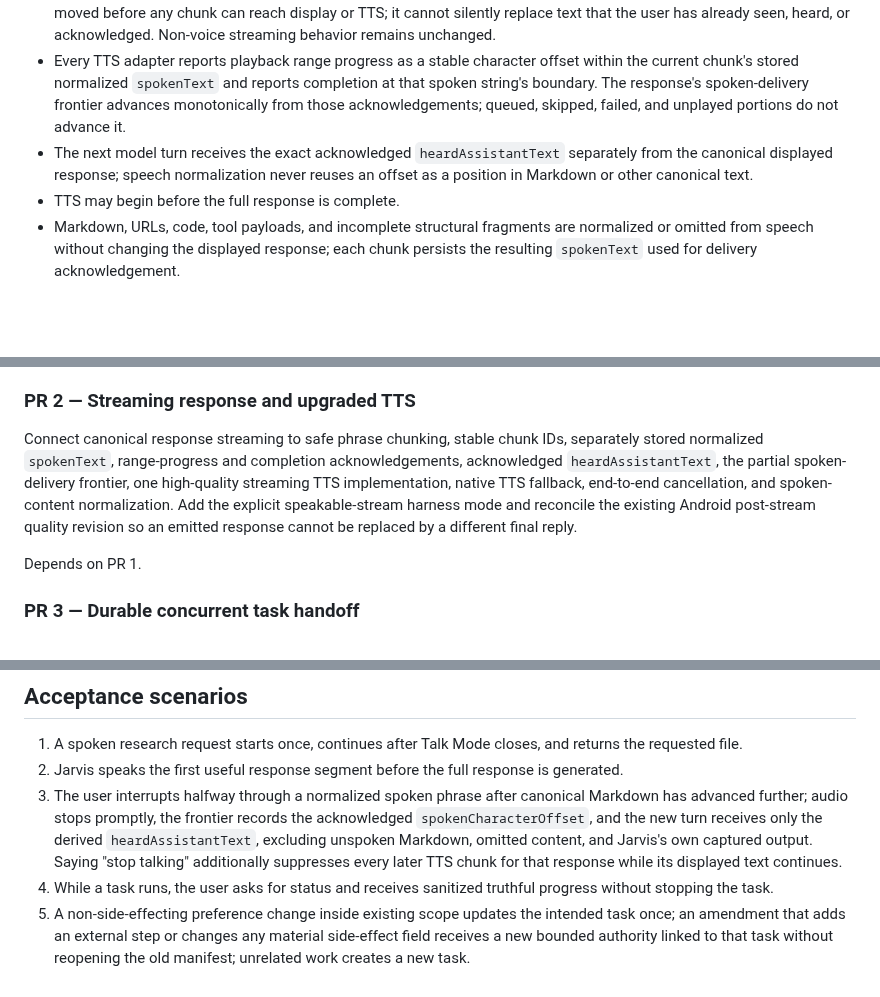
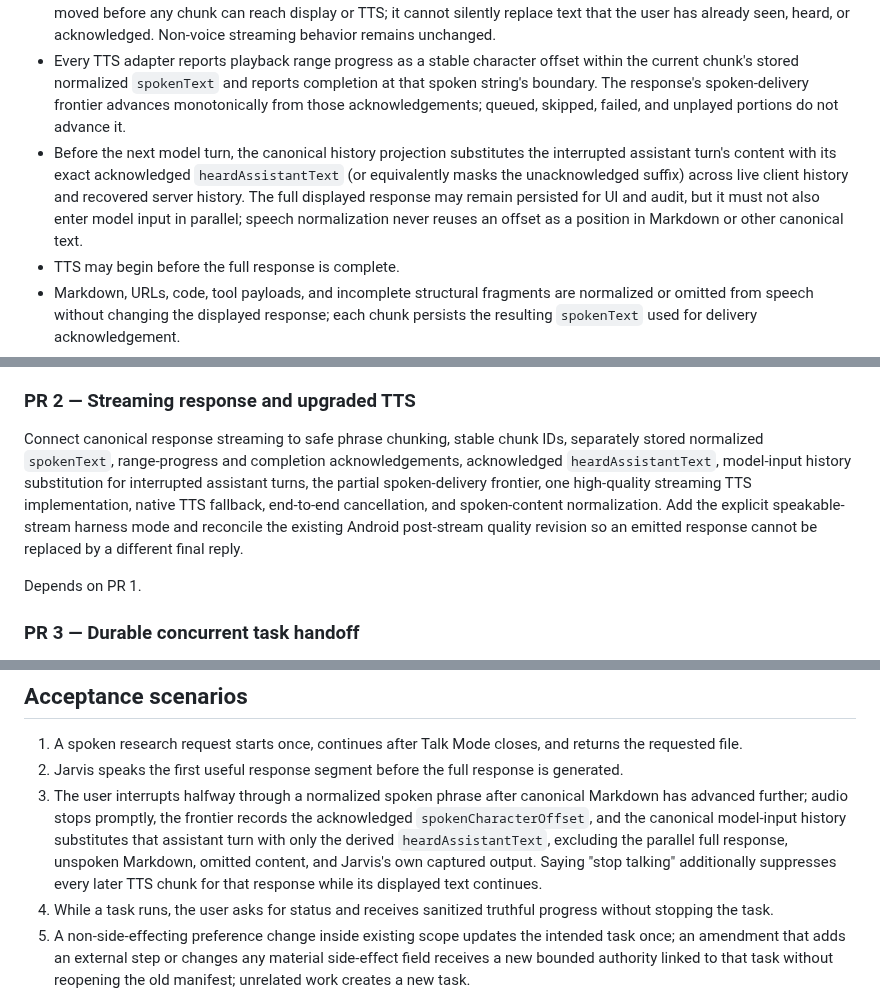
Before and after one commit to battlesbudz/jarvis-os, a Markdown page: docs/prds/continuous-voice-concurrent-task-execution.md, 3 parts joined by grey strips. Rendered like a GitHub page; blank space fills up the shorter version.

Commit message:
Define interrupted history projection

```diff
--- a/docs/prds/continuous-voice-concurrent-task-execution.md
+++ b/docs/prds/continuous-voice-concurrent-task-execution.md
@@ -126,7 +126,7 @@ Jarvis blocks actions that cannot be safely or lawfully performed, exceed authen
 - The canonical agent response stream is segmented into bounded, speakable phrases with stable per-response chunk IDs.
 - Speakable streaming runs use an explicit harness mode in which emitted canonical chunks and the final returned reply are the same response. The existing Android post-stream quality-revision path must be bypassed for that mode or moved before any chunk can reach display or TTS; it cannot silently replace text that the user has already seen, heard, or acknowledged. Non-voice streaming behavior remains unchanged.
 - Every TTS adapter reports playback range progress as a stable character offset within the current chunk's stored normalized `spokenText` and reports completion at that spoken string's boundary. The response's spoken-delivery frontier advances monotonically from those acknowledgements; queued, skipped, failed, and unplayed portions do not advance it.
-- The next model turn receives the exact acknowledged `heardAssistantText` separately from the canonical displayed response; speech normalization never reuses an offset as a position in Markdown or other canonical text.
+- Before the next model turn, the canonical history projection substitutes the interrupted assistant turn's content with its exact acknowledged `heardAssistantText` (or equivalently masks the unacknowledged suffix) across live client history and recovered server history. The full displayed response may remain persisted for UI and audit, but it must not also enter model input in parallel; speech normalization never reuses an offset as a position in Markdown or other canonical text.
 - TTS may begin before the full response is complete.
 - Markdown, URLs, code, tool payloads, and incomplete structural fragments are normalized or omitted from speech without changing the displayed response; each chunk persists the resulting `spokenText` used for delivery acknowledgement.
 - One selected higher-quality streaming TTS path is added; Android native TTS remains the offline/failure fallback.
@@ -238,7 +238,7 @@ Create the single Android voice-session state machine, partial recognition plumb
 
 ### PR 2 — Streaming response and upgraded TTS
 
-Connect canonical response streaming to safe phrase chunking, stable chunk IDs, separately stored normalized `spokenText`, range-progress and completion acknowledgements, acknowledged `heardAssistantText`, the partial spoken-delivery frontier, one high-quality streaming TTS implementation, native TTS fallback, end-to-end cancellation, and spoken-content normalization. Add the explicit speakable-stream harness mode and reconcile the existing Android post-stream quality revision so an emitted response cannot be replaced by a different final reply.
+Connect canonical response streaming to safe phrase chunking, stable chunk IDs, separately stored normalized `spokenText`, range-progress and completion acknowledgements, acknowledged `heardAssistantText`, model-input history substitution for interrupted assistant turns, the partial spoken-delivery frontier, one high-quality streaming TTS implementation, native TTS fallback, end-to-end cancellation, and spoken-content normalization. Add the explicit speakable-stream harness mode and reconcile the existing Android post-stream quality revision so an emitted response cannot be replaced by a different final reply.
 
 Depends on PR 1.
 
@@ -270,7 +270,7 @@ Depends on PRs 1–5 and uses PR #259 as the wearable baseline.
 
 1. A spoken research request starts once, continues after Talk Mode closes, and returns the requested file.
 2. Jarvis speaks the first useful response segment before the full response is generated.
-3. The user interrupts halfway through a normalized spoken phrase after canonical Markdown has advanced further; audio stops promptly, the frontier records the acknowledged `spokenCharacterOffset`, and the new turn receives only the derived `heardAssistantText`, excluding unspoken Markdown, omitted content, and Jarvis's own captured output. Saying "stop talking" additionally suppresses every later TTS chunk for that response while its displayed text continues.
+3. The user interrupts halfway through a normalized spoken phrase after canonical Markdown has advanced further; audio stops promptly, the frontier records the acknowledged `spokenCharacterOffset`, and the canonical model-input history substitutes that assistant turn with only the derived `heardAssistantText`, excluding the parallel full response, unspoken Markdown, omitted content, and Jarvis's own captured output. Saying "stop talking" additionally suppresses every later TTS chunk for that response while its displayed text continues.
 4. While a task runs, the user asks for status and receives sanitized truthful progress without stopping the task.
 5. A non-side-effecting preference change inside existing scope updates the intended task once; an amendment that adds an external step or changes any material side-effect field receives a new bounded authority linked to that task without reopening the old manifest; unrelated work creates a new task.
 6. "Stop talking" suppresses speech for the current response without stopping text generation, "stop listening" pauses only microphone capture, and "cancel the task" atomically fences unstarted work across every linked authority without changing either speech control.
```
